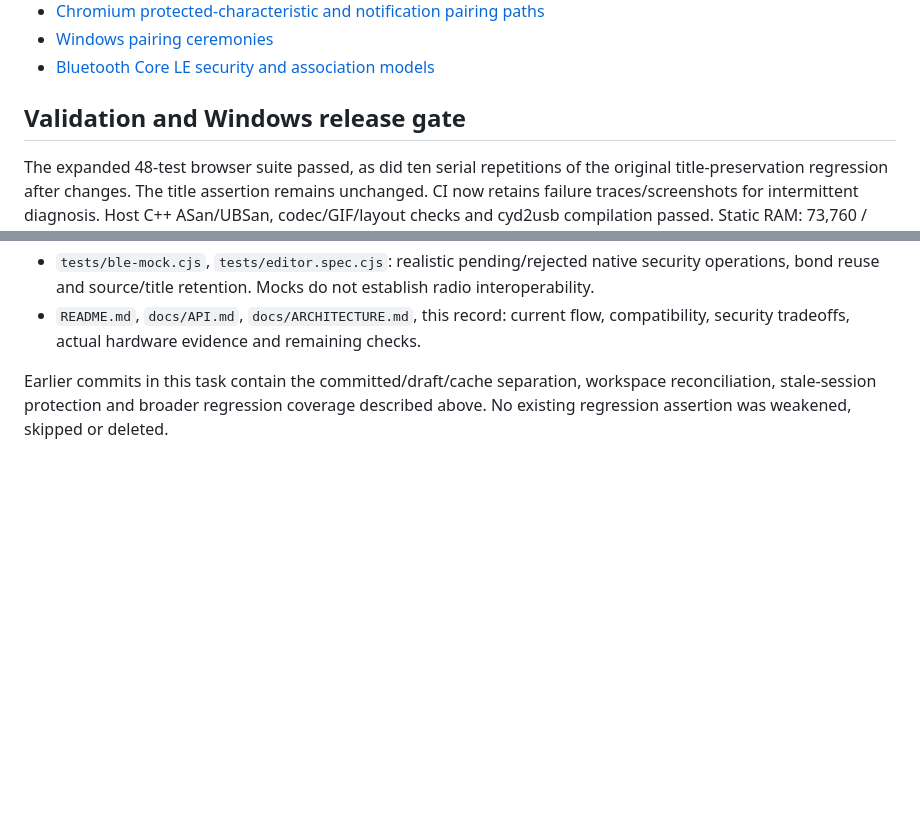
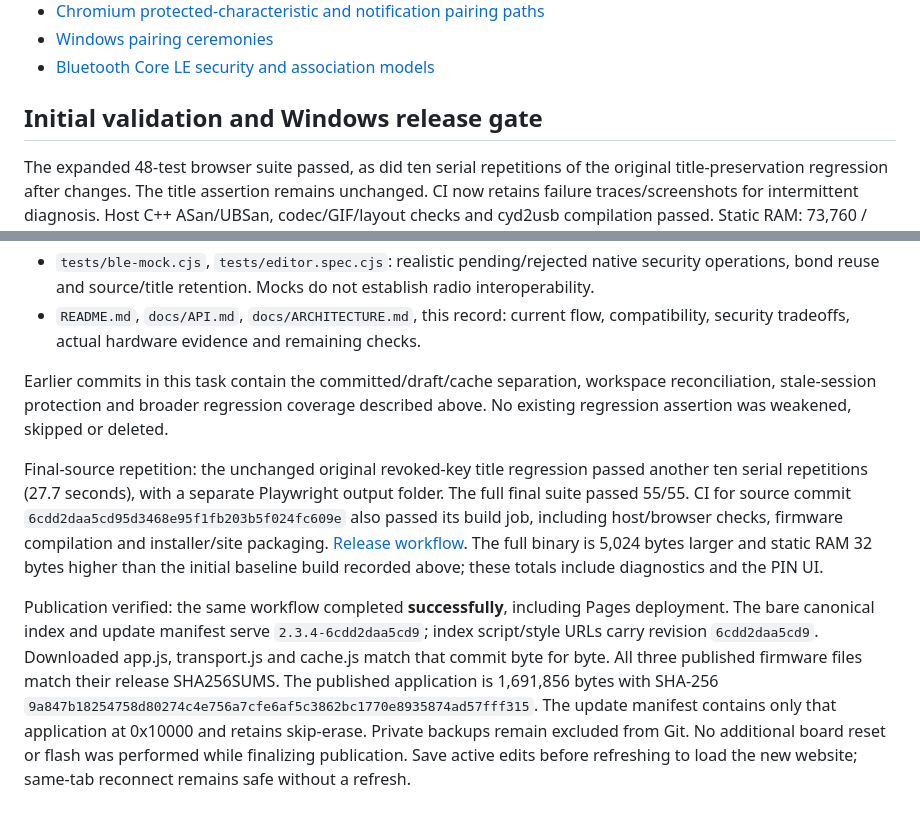
Before and after one commit to N0rule/LanyardBadge, a Markdown page: docs/RECOVERY-2.3.4.md, 2 parts joined by grey strips. Drawn GitHub-style; blank space fills up the shorter version.

Commit message:
Record verified Windows PIN pairing release and public deployment

```diff
--- a/docs/RECOVERY-2.3.4.md
+++ b/docs/RECOVERY-2.3.4.md
@@ -103,7 +103,7 @@ Sources:
 - [Windows pairing ceremonies](https://learn.microsoft.com/en-us/uwp/api/windows.devices.enumeration.devicepairingkinds)
 - [Bluetooth Core LE security and association models](https://www.bluetooth.com/wp-content/uploads/Files/Specification/HTML/Core-54/out/en/architecture%2C-mixing%2C-and-conventions/architecture.html)
 
-## Validation and Windows release gate
+## Initial validation and Windows release gate
 
 The expanded 48-test browser suite passed, as did ten serial repetitions of the
 original title-preservation regression after changes. The title assertion remains
@@ -396,3 +396,26 @@ The serial capture is bounded and finished without reopening/resetting the board
 Earlier commits in this task contain the committed/draft/cache separation, workspace
 reconciliation, stale-session protection and broader regression coverage described
 above. No existing regression assertion was weakened, skipped or deleted.
+
+
+Final-source repetition: the unchanged original revoked-key title regression passed
+another ten serial repetitions (27.7 seconds), with a separate Playwright output
+folder. The full final suite passed 55/55. CI for source commit
+`6cdd2daa5cd95d3468e95f1fb203b5f024fc609e` also passed its build job, including
+host/browser checks, firmware compilation and installer/site packaging.
+[Release workflow](https://github.com/N0rule/LanyardBadge/actions/runs/40731752056).
+The full binary is 5,024 bytes larger and static RAM 32 bytes higher than the initial
+baseline build recorded above; these totals include diagnostics and the PIN UI.
+
+
+Publication verified: the same workflow completed **successfully**, including Pages
+deployment. The bare canonical index and update manifest serve
+`2.3.4-6cdd2daa5cd9`; index script/style URLs carry revision `6cdd2daa5cd9`.
+Downloaded app.js, transport.js and cache.js match that commit byte for byte.
+All three published firmware files match their release SHA256SUMS. The published
+application is 1,691,856 bytes with SHA-256
+`9a847b18254758d80274c4e756a7cfe6af5c3862bc1770e8935874ad57fff315`.
+The update manifest contains only that application at 0x10000 and retains skip-erase.
+Private backups remain excluded from Git. No additional board reset or flash was
+performed while finalizing publication. Save active edits before refreshing to
+load the new website; same-tab reconnect remains safe without a refresh.
```
